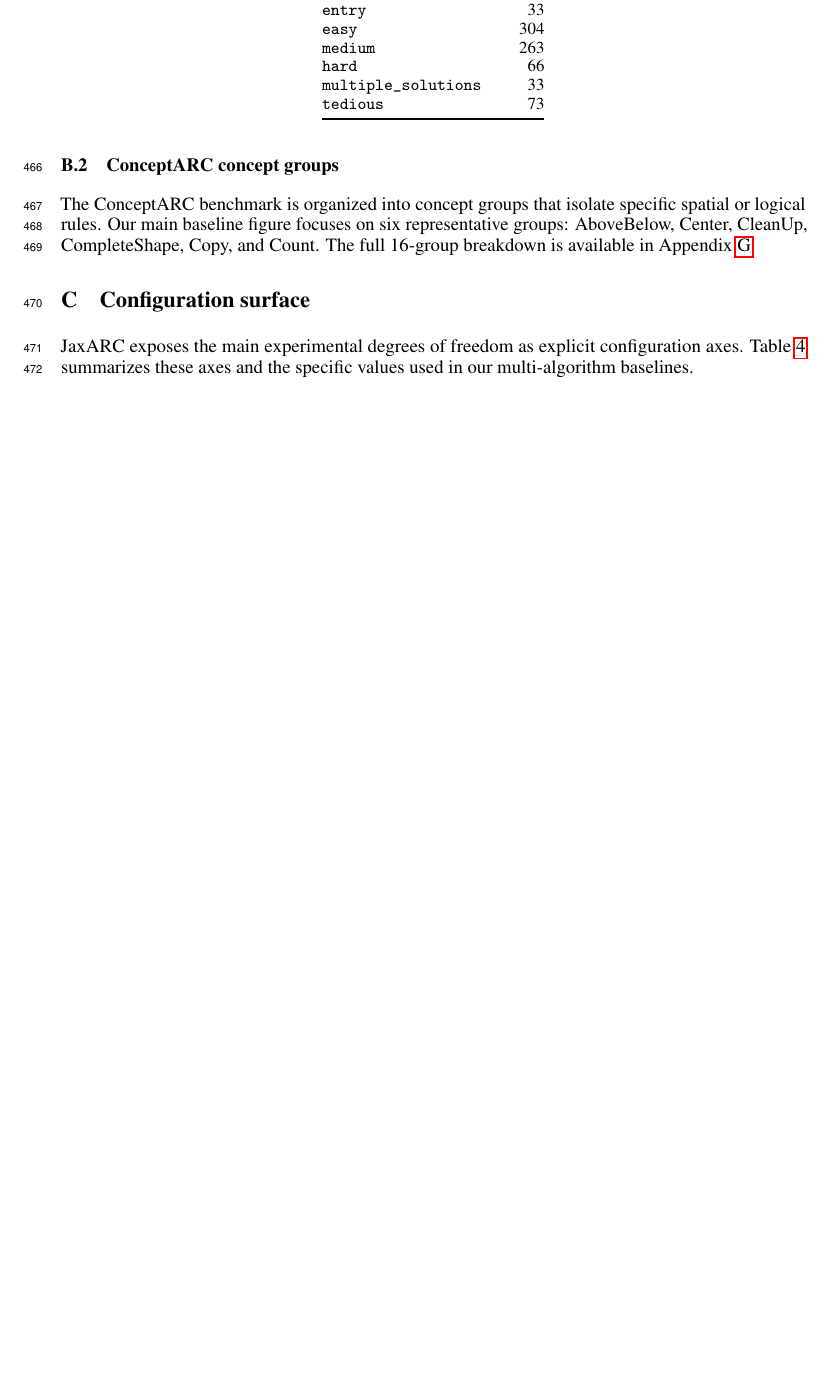
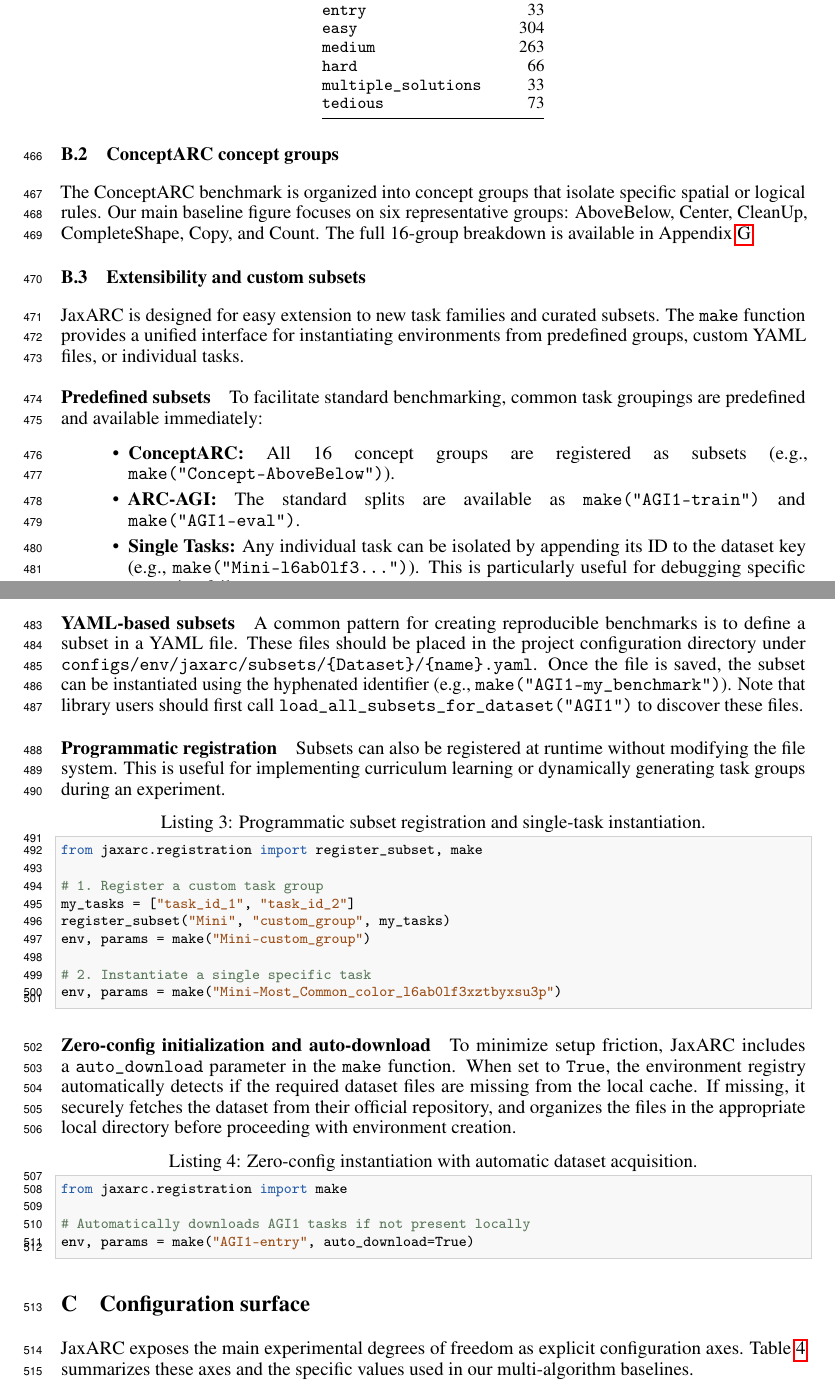
Before and after one commit to aadimator/jaxarc-baselines, a LaTeX paper (paper/neurips-ed/main.tex, which reads paper/neurips-ed/sections/appendix.tex): part of page 13 of 27 before the commit and two parts of pages 13 and 14 of 28 after it, the two joined at a grey line, cut so that both start at the same text, the shorter picture padded with empty space. Compiled offline with pdfLaTeX.

Commit message:
fix: enhance extensibility and custom subsets documentation in appendix

```diff
--- a/paper/neurips-ed/sections/appendix.tex
+++ b/paper/neurips-ed/sections/appendix.tex
@@ -107,6 +107,47 @@ For the ARC-AGI-1 sweep, we adopted the task tiers defined by the ARC-Game proje
 \label{app:concept_mini}
 
 The ConceptARC benchmark is organized into concept groups that isolate specific spatial or logical rules. Our main baseline figure focuses on six representative groups: AboveBelow, Center, CleanUp, CompleteShape, Copy, and Count. The full 16-group breakdown is available in Appendix~\ref{app:extended_baselines}.
+
+\subsection{Extensibility and custom subsets}
+\label{app:extensibility}
+
+JaxARC is designed for easy extension to new task families and curated subsets. The \texttt{make} function provides a unified interface for instantiating environments from predefined groups, custom YAML files, or individual tasks.
+
+\paragraph{Predefined subsets}
+To facilitate standard benchmarking, common task groupings are predefined and available immediately:
+\begin{itemize}
+    \item \textbf{ConceptARC:} All 16 concept groups are registered as subsets (e.g., \texttt{make("Concept-AboveBelow")}).
+    \item \textbf{ARC-AGI:} The standard splits are available as \texttt{make("AGI1-train")} and \texttt{make("AGI1-eval")}.
+    \item \textbf{Single Tasks:} Any individual task can be isolated by appending its ID to the dataset key (e.g., \texttt{make("Mini-l6ab0lf3...")}). This is particularly useful for debugging specific reasoning failures.
+\end{itemize}
+
+\paragraph{YAML-based subsets}
+A common pattern for creating reproducible benchmarks is to define a subset in a YAML file. These files should be placed in the project configuration directory under \texttt{configs/env/jaxarc/subsets/\{Dataset\}/\{name\}.yaml}. Once the file is saved, the subset can be instantiated using the hyphenated identifier (e.g., \texttt{make("AGI1-my\_benchmark")}). Note that library users should first call \texttt{load\_all\_subsets\_for\_dataset("AGI1")} to discover these files.
+
+\paragraph{Programmatic registration}
+Subsets can also be registered at runtime without modifying the file system. This is useful for implementing curriculum learning or dynamically generating task groups during an experiment.
+
+\begin{lstlisting}[style=jaxarcpython, caption={Programmatic subset registration and single-task instantiation.}]
+from jaxarc.registration import register_subset, make
+
+# 1. Register a custom task group
+my_tasks = ["task_id_1", "task_id_2"]
+register_subset("Mini", "custom_group", my_tasks)
+env, params = make("Mini-custom_group")
+
+# 2. Instantiate a single specific task
+env, params = make("Mini-Most_Common_color_l6ab0lf3xztbyxsu3p")
+\end{lstlisting}
+
+\paragraph{Zero-config initialization and auto-download}
+To minimize setup friction, JaxARC includes a \texttt{auto\_download} parameter in the \texttt{make} function. When set to \texttt{True}, the environment registry automatically detects if the required dataset files are missing from the local cache. If missing, it securely fetches the dataset from their official repository, and organizes the files in the appropriate local directory before proceeding with environment creation.
+
+\begin{lstlisting}[style=jaxarcpython, caption={Zero-config instantiation with automatic dataset acquisition.}]
+from jaxarc.registration import make
+
+# Automatically downloads AGI1 tasks if not present locally
+env, params = make("AGI1-entry", auto_download=True)
+\end{lstlisting}
 
 \section{Configuration surface}
 \label{app:configuration_surface}
```
